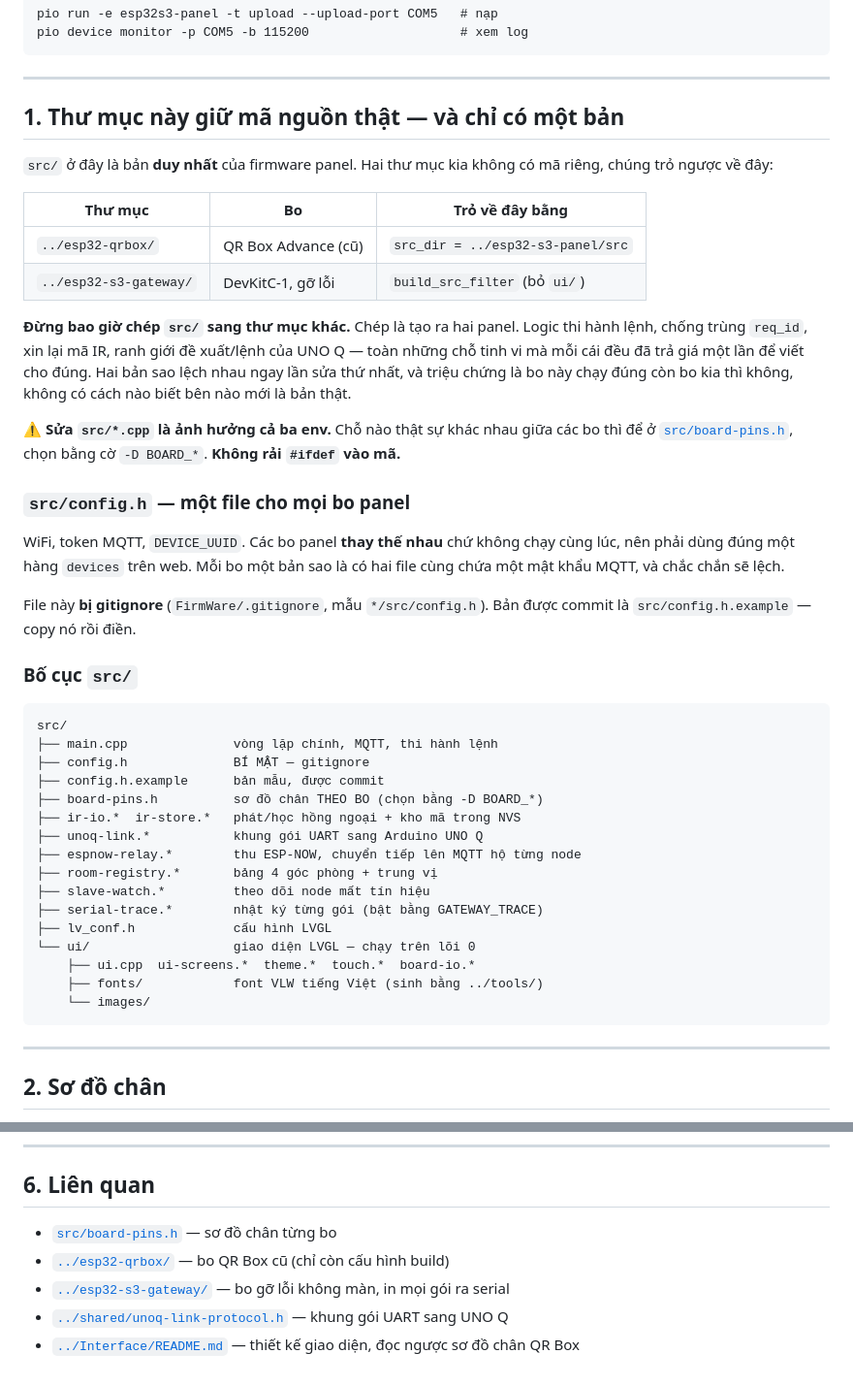
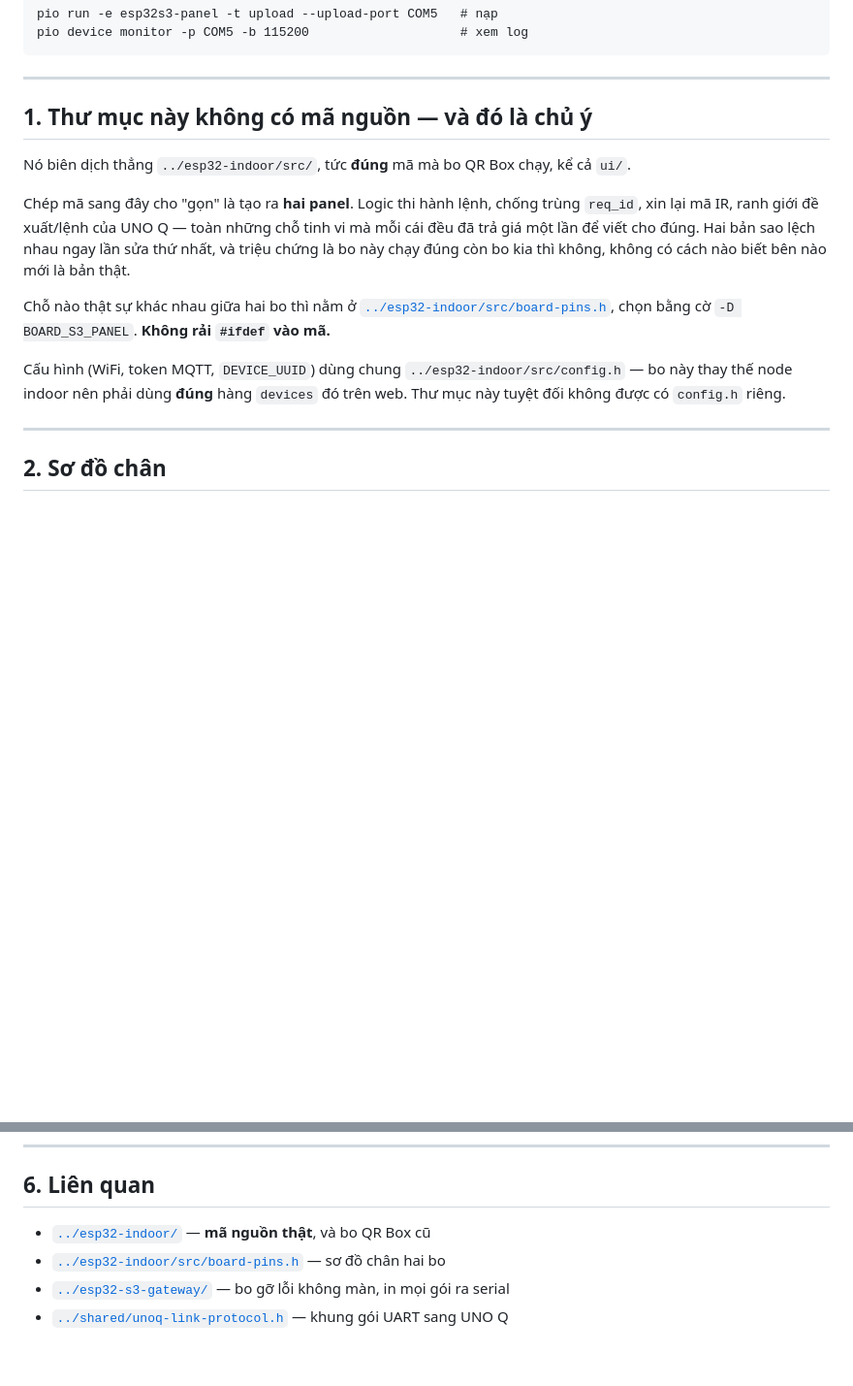
Before and after one commit to 52Ducst25/BREEZELINK, a Markdown page: FirmWare/esp32-s3-panel/README.md, 2 parts joined by grey strips. Shown at 97% size. GitHub-like rendering; blank space fills up the shorter version.

Commit message:
Change board

````diff
--- a/FirmWare/esp32-s3-panel/README.md
+++ b/FirmWare/esp32-s3-panel/README.md
@@ -17,55 +17,23 @@ pio device monitor -p COM5 -b 115200                    # xem log
 
 ---
 
-## 1. Thư mục này giữ mã nguồn thật — và chỉ có một bản
+## 1. Thư mục này không có mã nguồn — và đó là chủ ý
 
-`src/` ở đây là bản **duy nhất** của firmware panel. Hai thư mục kia không có mã riêng,
-chúng trỏ ngược về đây:
+Nó biên dịch thẳng `../esp32-indoor/src/`, tức **đúng** mã mà bo QR Box chạy, kể cả `ui/`.
 
-| Thư mục | Bo | Trỏ về đây bằng |
-|---|---|---|
-| `../esp32-qrbox/` | QR Box Advance (cũ) | `src_dir = ../esp32-s3-panel/src` |
-| `../esp32-s3-gateway/` | DevKitC-1, gỡ lỗi | `build_src_filter` (bỏ `ui/`) |
+Chép mã sang đây cho "gọn" là tạo ra **hai panel**. Logic thi hành lệnh, chống trùng
+`req_id`, xin lại mã IR, ranh giới đề xuất/lệnh của UNO Q — toàn những chỗ tinh vi mà
+mỗi cái đều đã trả giá một lần để viết cho đúng. Hai bản sao lệch nhau ngay lần sửa
+thứ nhất, và triệu chứng là bo này chạy đúng còn bo kia thì không, không có cách nào
+biết bên nào mới là bản thật.
 
-**Đừng bao giờ chép `src/` sang thư mục khác.** Chép là tạo ra hai panel. Logic thi hành
-lệnh, chống trùng `req_id`, xin lại mã IR, ranh giới đề xuất/lệnh của UNO Q — toàn những
-chỗ tinh vi mà mỗi cái đều đã trả giá một lần để viết cho đúng. Hai bản sao lệch nhau
-ngay lần sửa thứ nhất, và triệu chứng là bo này chạy đúng còn bo kia thì không, không có
-cách nào biết bên nào mới là bản thật.
+Chỗ nào thật sự khác nhau giữa hai bo thì nằm ở
+[`../esp32-indoor/src/board-pins.h`](../esp32-indoor/src/board-pins.h), chọn bằng cờ
+`-D BOARD_S3_PANEL`. **Không rải `#ifdef` vào mã.**
 
-⚠️ **Sửa `src/*.cpp` là ảnh hưởng cả ba env.** Chỗ nào thật sự khác nhau giữa các bo thì
-để ở [`src/board-pins.h`](src/board-pins.h), chọn bằng cờ `-D BOARD_*`.
-**Không rải `#ifdef` vào mã.**
-
-### `src/config.h` — một file cho mọi bo panel
-
-WiFi, token MQTT, `DEVICE_UUID`. Các bo panel **thay thế nhau** chứ không chạy cùng lúc,
-nên phải dùng đúng một hàng `devices` trên web. Mỗi bo một bản sao là có hai file cùng
-chứa một mật khẩu MQTT, và chắc chắn sẽ lệch.
-
-File này **bị gitignore** (`FirmWare/.gitignore`, mẫu `*/src/config.h`). Bản được commit
-là `src/config.h.example` — copy nó rồi điền.
-
-### Bố cục `src/`
-
-```
-src/
-├── main.cpp              vòng lặp chính, MQTT, thi hành lệnh
-├── config.h              BÍ MẬT — gitignore
-├── config.h.example      bản mẫu, được commit
-├── board-pins.h          sơ đồ chân THEO BO (chọn bằng -D BOARD_*)
-├── ir-io.*  ir-store.*   phát/học hồng ngoại + kho mã trong NVS
-├── unoq-link.*           khung gói UART sang Arduino UNO Q
-├── espnow-relay.*        thu ESP-NOW, chuyển tiếp lên MQTT hộ từng node
-├── room-registry.*       bảng 4 góc phòng + trung vị
-├── slave-watch.*         theo dõi node mất tín hiệu
-├── serial-trace.*        nhật ký từng gói (bật bằng GATEWAY_TRACE)
-├── lv_conf.h             cấu hình LVGL
-└── ui/                   giao diện LVGL — chạy trên lõi 0
-    ├── ui.cpp  ui-screens.*  theme.*  touch.*  board-io.*
-    ├── fonts/            font VLW tiếng Việt (sinh bằng ../tools/)
-    └── images/
-```
+Cấu hình (WiFi, token MQTT, `DEVICE_UUID`) dùng chung `../esp32-indoor/src/config.h` —
+bo này thay thế node indoor nên phải dùng **đúng** hàng `devices` đó trên web.
+Thư mục này tuyệt đối không được có `config.h` riêng.
 
 ---
 
@@ -241,8 +209,7 @@ Hình đúng nhưng **lộn ngược 180°** thì đổi `TFT_ROTATION` từ 1 s
 
 ## 6. Liên quan
 
-- [`src/board-pins.h`](src/board-pins.h) — sơ đồ chân từng bo
-- [`../esp32-qrbox/`](../esp32-qrbox/) — bo QR Box cũ (chỉ còn cấu hình build)
+- [`../esp32-indoor/`](../esp32-indoor/) — **mã nguồn thật**, và bo QR Box cũ
+- [`../esp32-indoor/src/board-pins.h`](../esp32-indoor/src/board-pins.h) — sơ đồ chân hai bo
 - [`../esp32-s3-gateway/`](../esp32-s3-gateway/) — bo gỡ lỗi không màn, in mọi gói ra serial
 - [`../shared/unoq-link-protocol.h`](../shared/unoq-link-protocol.h) — khung gói UART sang UNO Q
-- [`../Interface/README.md`](../Interface/README.md) — thiết kế giao diện, đọc ngược sơ đồ chân QR Box
````
Also changed, not shown: other parts of FirmWare/esp32-s3-panel/README.md (+1 -1 lines).
